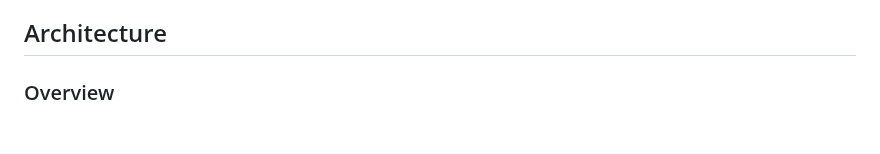
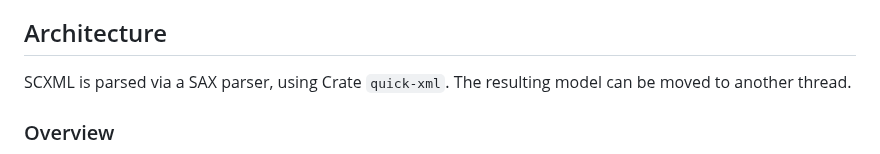
Before and after one commit to BWeng20/ruFSM, a Markdown page: README.md, the part around the change. GitHub-like rendering; blank space fills up the shorter version.

Commit message:
Added Info about SAX parsing

```diff
--- a/README.md
+++ b/README.md
@@ -26,6 +26,9 @@ To-Do:
     + Maintain _ioprocessors Variable
 
 ## Architecture
+
+SCXML is parsed via a SAX parser, using Crate `quick-xml`.
+The resulting model can be moved to another thread.
 
 ### Overview
 
```
